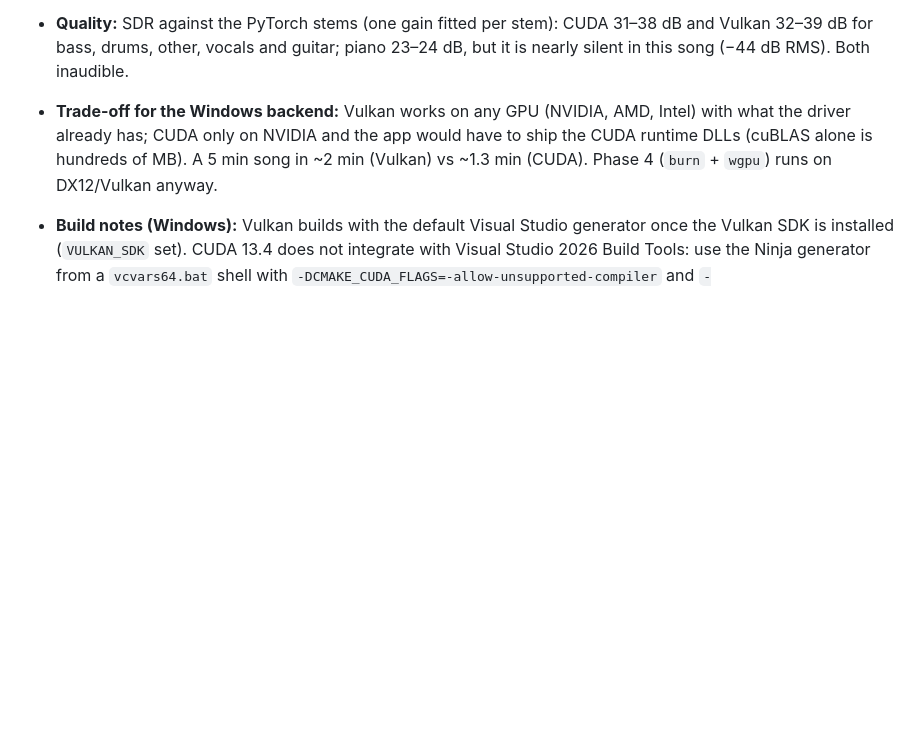
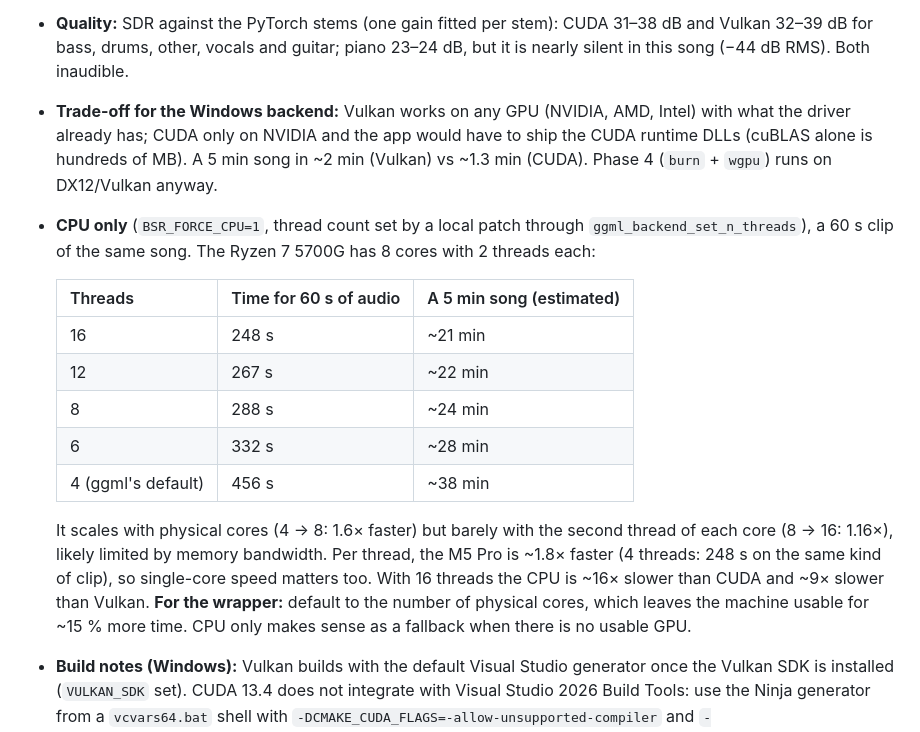
Before and after one commit to edarbieto/watershed, a Markdown page: docs/STATUS.md, the part around the change. Rendered like a GitHub page; blank space fills up the shorter version.

Commit message:
docs: record BSRoformer.cpp CPU scaling on Windows

```diff
--- a/docs/STATUS.md
+++ b/docs/STATUS.md
@@ -408,6 +408,25 @@ WAV), same model and defaults, ggml commit `a05c992` (2026-10-15):
   have to ship the CUDA runtime DLLs (cuBLAS alone is hundreds of MB). A 5 min
   song in ~2 min (Vulkan) vs ~1.3 min (CUDA). Phase 4 (`burn` + `wgpu`) runs on
   DX12/Vulkan anyway.
+- **CPU only** (`BSR_FORCE_CPU=1`, thread count set by a local patch through
+  `ggml_backend_set_n_threads`), a 60 s clip of the same song. The Ryzen 7 5700G
+  has 8 cores with 2 threads each:
+
+  | Threads | Time for 60 s of audio | A 5 min song (estimated) |
+  |---|---|---|
+  | 16 | 248 s | ~21 min |
+  | 12 | 267 s | ~22 min |
+  | 8 | 288 s | ~24 min |
+  | 6 | 332 s | ~28 min |
+  | 4 (ggml's default) | 456 s | ~38 min |
+
+  It scales with physical cores (4 → 8: 1.6× faster) but barely with the second
+  thread of each core (8 → 16: 1.16×), likely limited by memory bandwidth. Per
+  thread, the M5 Pro is ~1.8× faster (4 threads: 248 s on the same kind of clip),
+  so single-core speed matters too. With 16 threads the CPU is ~16× slower than
+  CUDA and ~9× slower than Vulkan. **For the wrapper:** default to the number of
+  physical cores, which leaves the machine usable for ~15 % more time. CPU only
+  makes sense as a fallback when there is no usable GPU.
 - **Build notes (Windows):** Vulkan builds with the default Visual Studio
   generator once the Vulkan SDK is installed (`VULKAN_SDK` set). CUDA 13.4 does not
   integrate with Visual Studio 2026 Build Tools: use the Ninja generator from a
```
